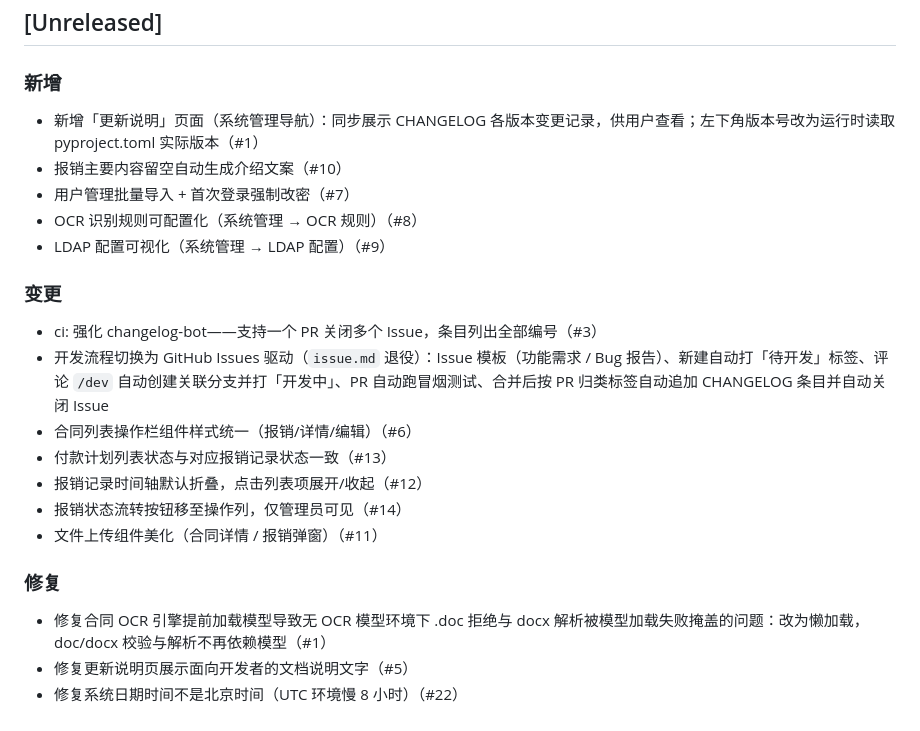
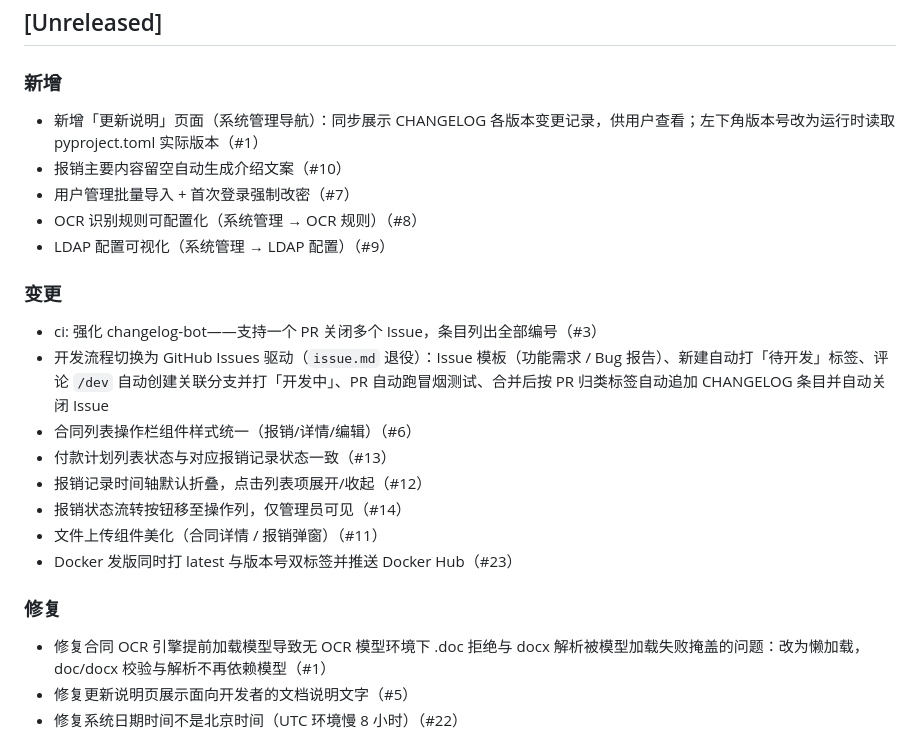
Before and after one commit to timmycheng/BillHub, a Markdown page: CHANGELOG.md, the part around the change. Rendered like a GitHub page.

Commit message:
chore(changelog): 自动追加 PR #30 条目

```diff
--- a/CHANGELOG.md
+++ b/CHANGELOG.md
@@ -11,6 +11,7 @@ BillHub（原 WZBill）——合同 / 发票 / 审批 / 报销一体化处理平
 
 ## [Unreleased]
 ### 新增
+
 
 
 
@@ -44,6 +45,7 @@ BillHub（原 WZBill）——合同 / 发票 / 审批 / 报销一体化处理平
 
 
 
+
 - ci: 强化 changelog-bot——支持一个 PR 关闭多个 Issue，条目列出全部编号（#3）
 - 开发流程切换为 GitHub Issues 驱动（`issue.md` 退役）：Issue 模板（功能需求 / Bug 报告）、新建自动打「待开发」标签、评论 `/dev` 自动创建关联分支并打「开发中」、PR 自动跑冒烟测试、合并后按 PR 归类标签自动追加 CHANGELOG 条目并自动关闭 Issue
 - 合同列表操作栏组件样式统一（报销/详情/编辑）（#6）
@@ -51,8 +53,10 @@ BillHub（原 WZBill）——合同 / 发票 / 审批 / 报销一体化处理平
 - 报销记录时间轴默认折叠，点击列表项展开/收起（#12）
 - 报销状态流转按钮移至操作列，仅管理员可见（#14）
 - 文件上传组件美化（合同详情 / 报销弹窗）（#11）
+- Docker 发版同时打 latest 与版本号双标签并推送 Docker Hub（#23）
 
 ### 修复
+
 
 
 
```
